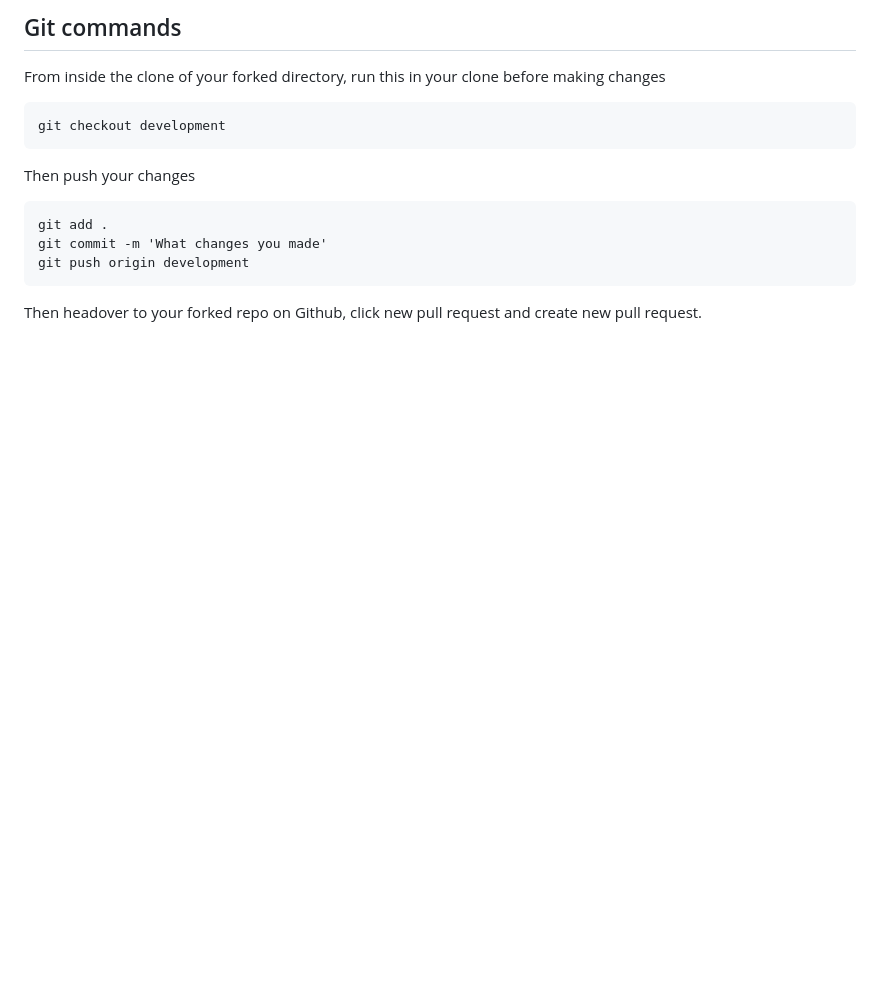
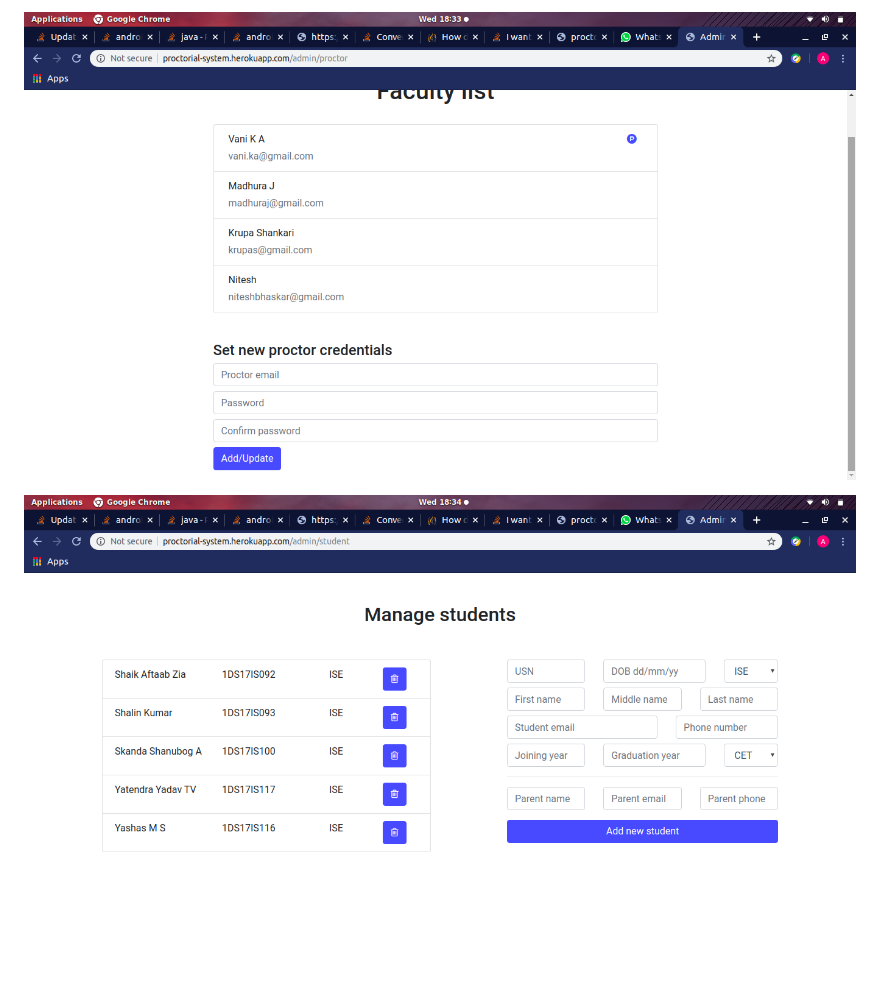
Before and after one commit to Aftaab99/ProctorialSystemBackend, a Markdown page: README.md, the part around the change printed below. GitHub-like rendering; pictures changed too: screenshots/s4.png (added), screenshots/s5.png (added); blank space fills up the shorter version.

```diff
--- a/README.md
+++ b/README.md
@@ -20,13 +21,4 @@ All html files need to placed inside the `templates` direcctory. All JS in `stat
 
-## Git commands
-From inside the clone of your forked directory, run this in your clone before making changes
+![Faculty credentials page](https://github.com/Aftaab99/ProctorialSystemBackend/blob/master/screenshots/s4.png)
 
-    git checkout development
-
-Then push your changes
-
-    git add .
-    git commit -m 'What changes you made'
-    git push origin development
-
-Then headover to your forked repo on Github, click new pull request and create new pull request.
+![Students page](https://github.com/Aftaab99/ProctorialSystemBackend/blob/master/screenshots/s5.png)
```
Also changed, not shown: other parts of README.md (+6 -5 lines), screenshots/s1.png (added), screenshots/s2.png (added), screenshots/s3.png (added).
